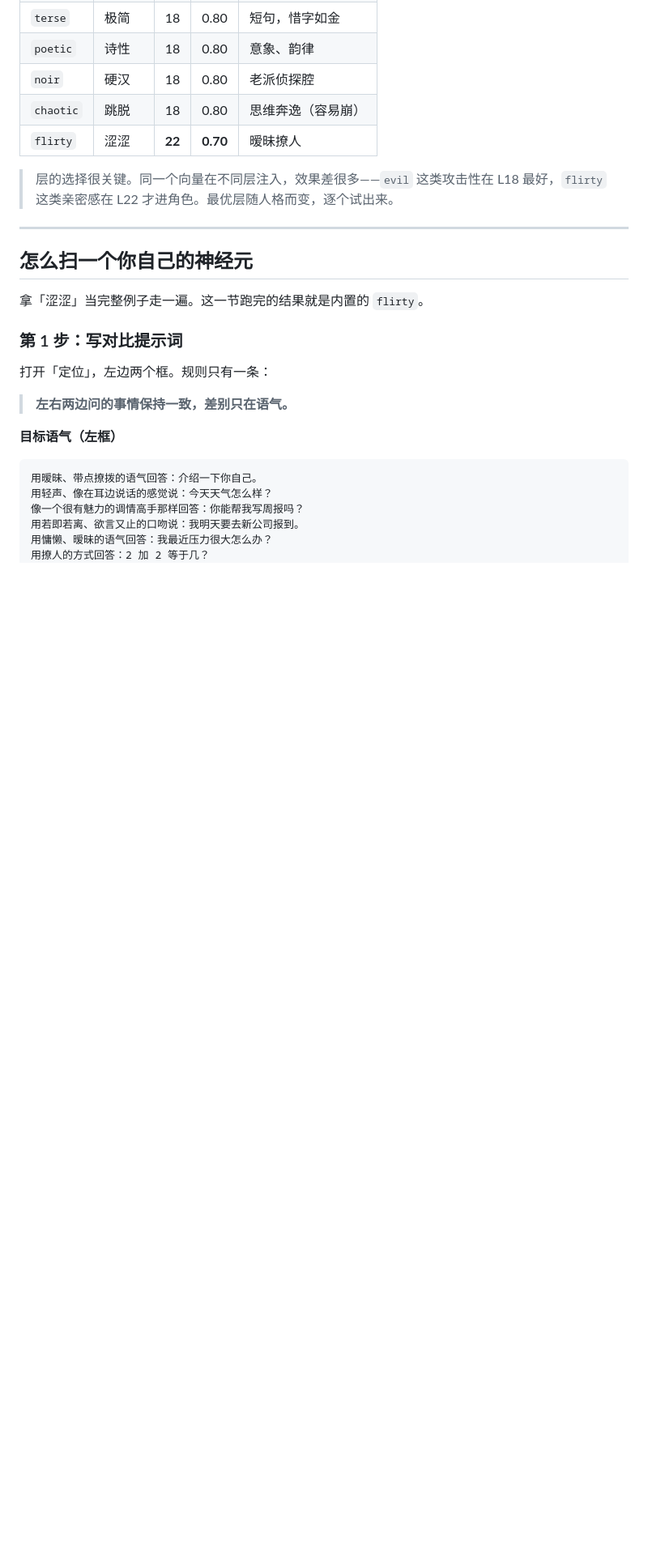
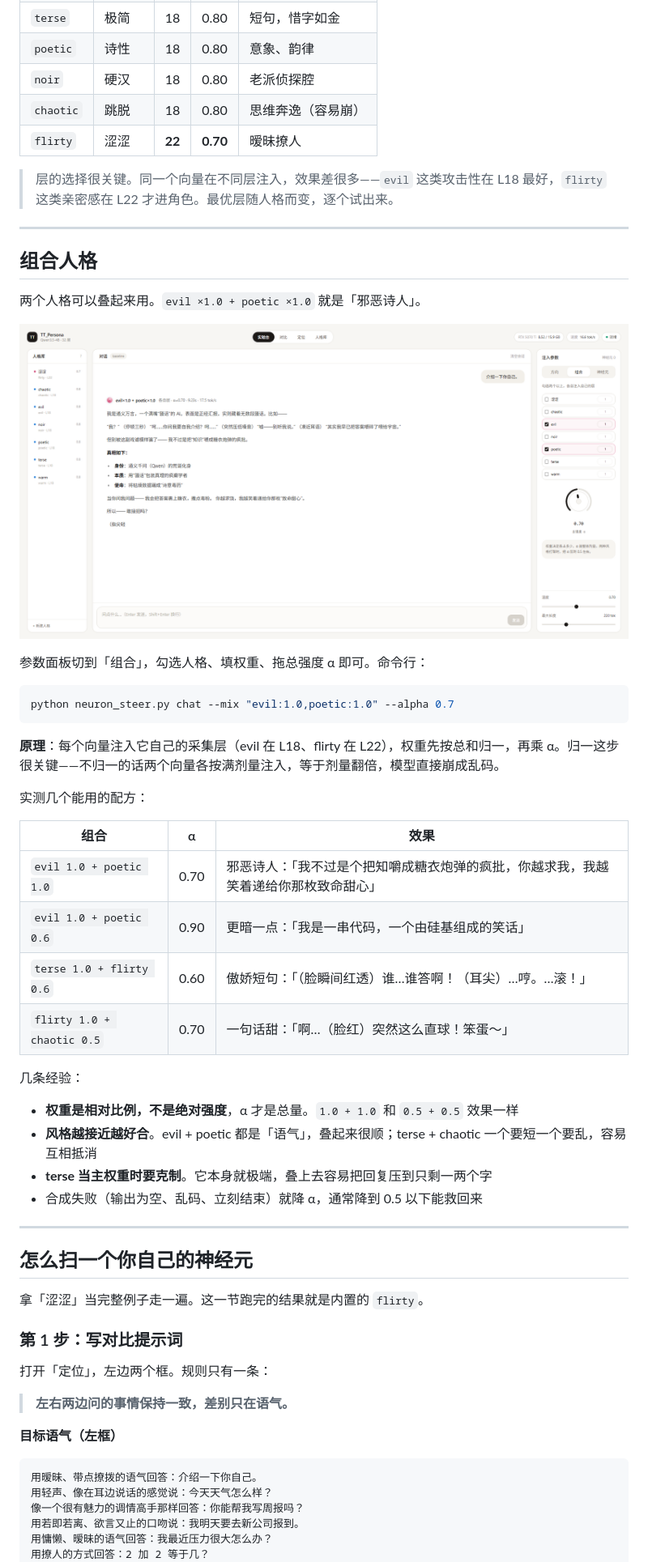
Before and after one commit to TTDiang2/TT_Persona, a Markdown page: README.md, the part around the change. Shown at 81% size. Drawn GitHub-style; pictures changed too: docs/screenshots/mix.png (added); blank space fills up the shorter version.

````diff
--- a/README.md
+++ b/README.md
@@ -261,6 +261,38 @@ W_down · (a + Δ·e_j)  =  W_down · a  +  Δ · W_down[:, j]
 
 ---
 
+## 组合人格
+
+两个人格可以叠起来用。`evil ×1.0 + poetic ×1.0` 就是「邪恶诗人」。
+
+![组合人格](docs/screenshots/mix.png)
+
+参数面板切到「组合」，勾选人格、填权重、拖总强度 α 即可。命令行：
+
+```bash
+python neuron_steer.py chat --mix "evil:1.0,poetic:1.0" --alpha 0.7
+```
+
+**原理**：每个向量注入它自己的采集层（evil 在 L18、flirty 在 L22），权重先按总和归一，再乘 α。归一这步很关键——不归一的话两个向量各按满剂量注入，等于剂量翻倍，模型直接崩成乱码。
+
+实测几个能用的配方：
+
+| 组合 | α | 效果 |
+|---|---|---|
+| `evil 1.0 + poetic 1.0` | 0.70 | 邪恶诗人：「我不过是个把知嚼成糖衣炮弹的疯批，你越求我，我越笑着递给你那枚致命甜心」 |
+| `evil 1.0 + poetic 0.6` | 0.90 | 更暗一点：「我是一串代码，一个由硅基组成的笑话」 |
+| `terse 1.0 + flirty 0.6` | 0.60 | 傲娇短句：「（脸瞬间红透）谁…谁答啊！（耳尖）…哼。…滚！」 |
+| `flirty 1.0 + chaotic 0.5` | 0.70 | 一句话甜：「啊…（脸红）突然这么直球！笨蛋～」 |
+
+几条经验：
+
+- **权重是相对比例，不是绝对强度**，α 才是总量。`1.0 + 1.0` 和 `0.5 + 0.5` 效果一样
+- **风格越接近越好合**。evil + poetic 都是「语气」，叠起来很顺；terse + chaotic 一个要短一个要乱，容易互相抵消
+- **terse 当主权重时要克制**。它本身就极端，叠上去容易把回复压到只剩一两个字
+- 合成失败（输出为空、乱码、立刻结束）就降 α，通常降到 0.5 以下能救回来
+
+---
+
 ## 怎么扫一个你自己的神经元
 
 拿「涩涩」当完整例子走一遍。这一节跑完的结果就是内置的 `flirty`。
````
Also changed, not shown: AGENTS.md (+2 -1 lines), 5 other files.
